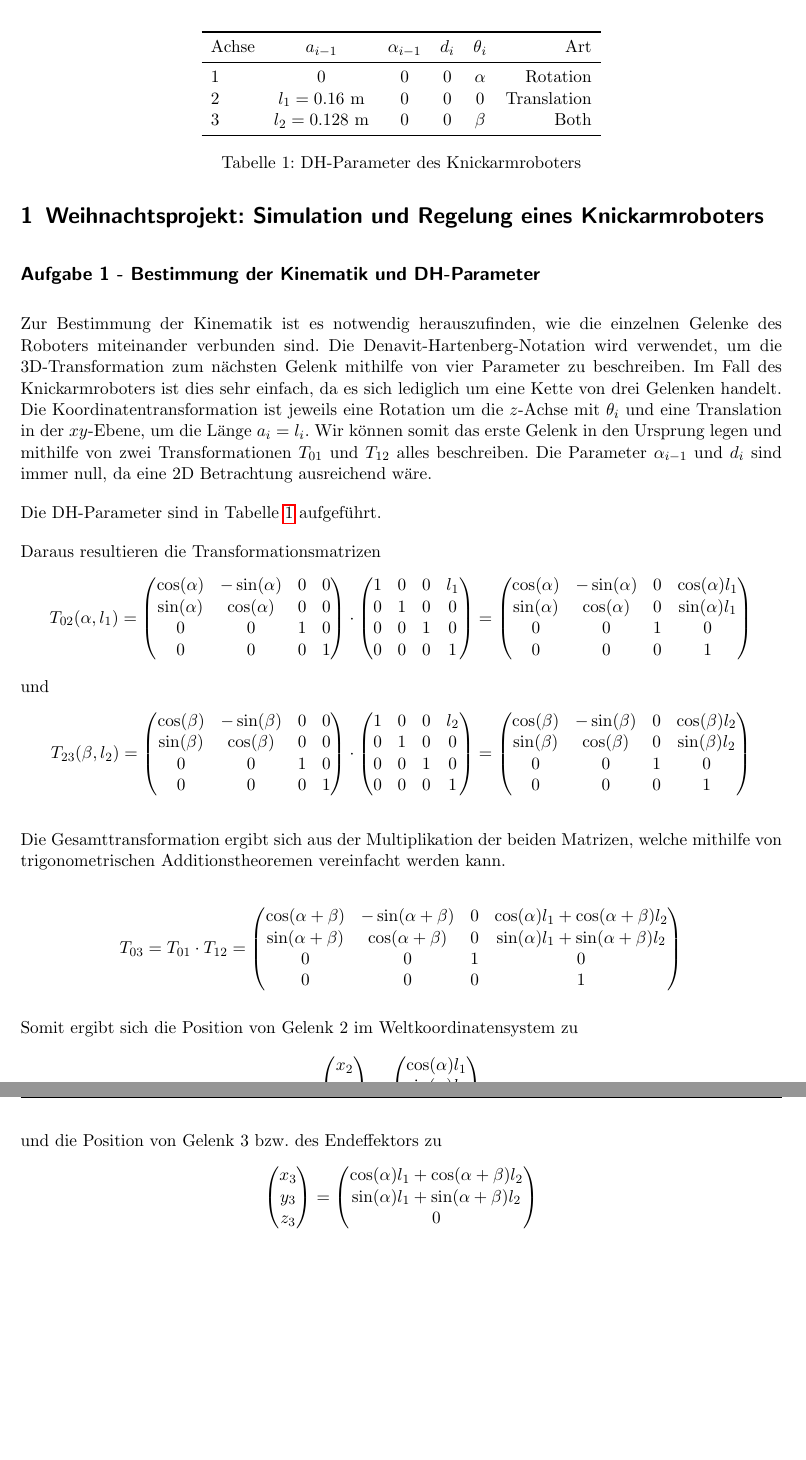
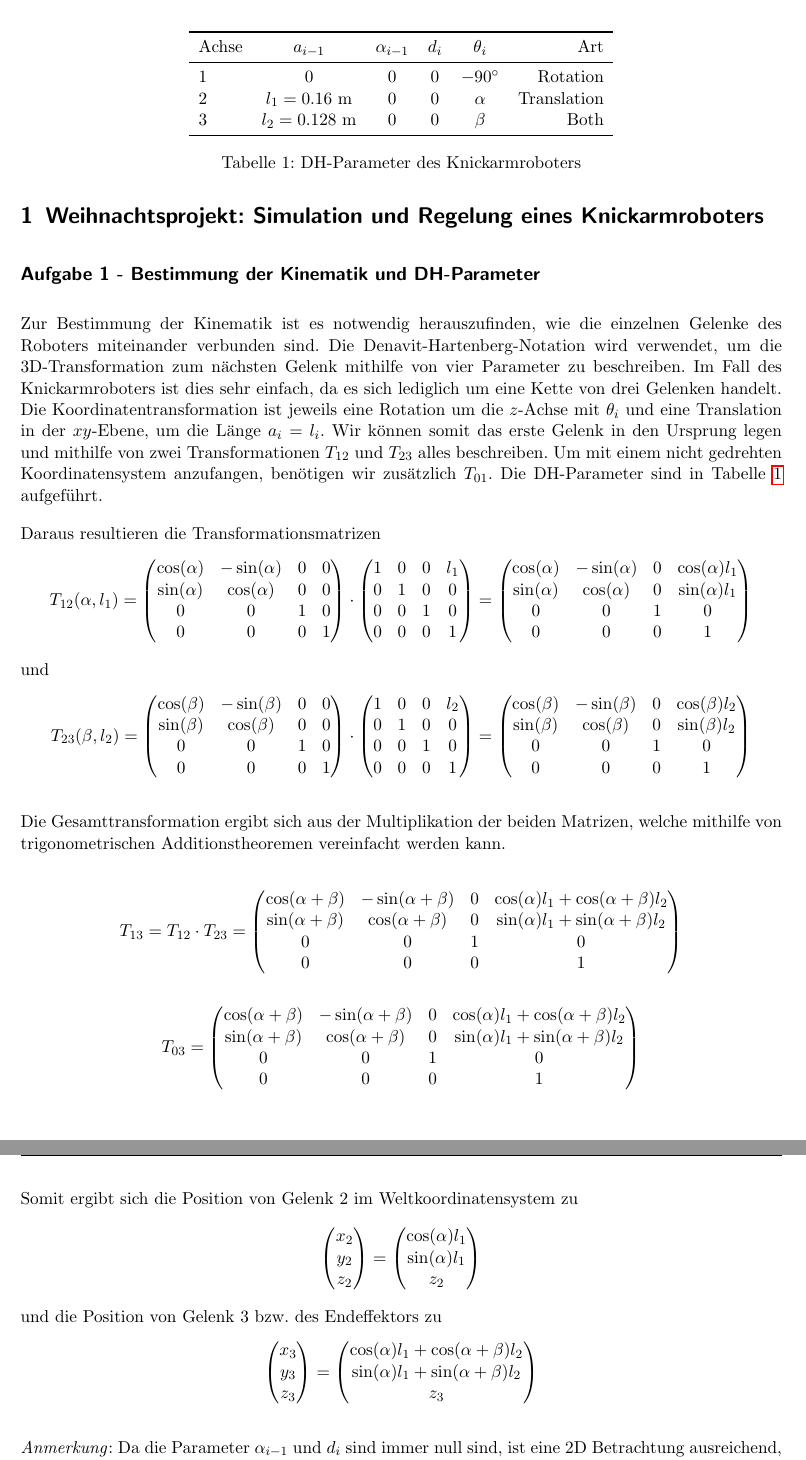
Before and after one commit to Joni32do/Weihnachtsprojekt-Mechatronik, a LaTeX document (Vorlage_Weihnachtsprojekt2324_MSM/Vorlage_Weihnachtsprojekt2324_MSM/Vorlage_Weihnachtsprojekt.tex): two parts of pages 1 and 2 of 4, joined at a grey line, cut so that both start at the same text, the shorter picture padded with empty space. Compiled offline with pdfLaTeX.

Commit message:
[A1] Recent status

```diff
--- a/Vorlage_Weihnachtsprojekt2324_MSM/Vorlage_Weihnachtsprojekt2324_MSM/Vorlage_Weihnachtsprojekt.tex
+++ b/Vorlage_Weihnachtsprojekt2324_MSM/Vorlage_Weihnachtsprojekt2324_MSM/Vorlage_Weihnachtsprojekt.tex
@@ -20,11 +20,7 @@
 Zur Bestimmung der Kinematik ist es notwendig herauszufinden, wie die einzelnen Gelenke des Roboters miteinander verbunden sind.
 Die Denavit-Hartenberg-Notation wird verwendet, um die 3D-Transformation zum nächsten Gelenk mithilfe von vier Parameter zu beschreiben. Im Fall des Knickarmroboters ist
 dies sehr einfach, da es sich lediglich um eine Kette von drei Gelenken handelt. Die Koordinatentransformation ist jeweils eine Rotation um die $z$-Achse mit $\theta_i$
-und eine Translation in der $xy$-Ebene, um die Länge $a_i = l_i$. Wir können somit das erste Gelenk in den Ursprung legen und mithilfe von zwei Transformationen $T_{01}$ und $T_{12}$ alles beschreiben. Die Parameter $\alpha_{i-1}$ und $d_i$ sind immer null, da eine 2D Betrachtung ausreichend wäre.
-
-
-
-Die DH-Parameter sind in Tabelle \ref{tab:DH} aufgeführt.
+und eine Translation in der $xy$-Ebene, um die Länge $a_i = l_i$. Wir können somit das erste Gelenk in den Ursprung legen und mithilfe von zwei Transformationen $T_{12}$ und $T_{23}$ alles beschreiben. Um mit einem nicht gedrehten Koordinatensystem anzufangen, benötigen wir zusätzlich $T_{01}$. Die DH-Parameter sind in Tabelle \ref{tab:DH} aufgeführt.
 
 
 
@@ -34,8 +30,8 @@ Die DH-Parameter sind in Tabelle \ref{tab:DH} aufgeführt.
 		\toprule
 		Achse & $a_{i-1}$ & $\alpha_{i-1}$ & $d_i$ & $\theta_i$ & Art \\
 		\midrule
-		1 & 0& 0& 0& $\alpha$& Rotation \\
-		2 & $l_1 = 0.16 \text{ m}$& 0& 0& 0& Translation\\
+		1 & 0& 0& 0& $-90^\circ $& Rotation \\
+		2 & $l_1 = 0.16 \text{ m}$& 0& 0& $\alpha$& Translation\\
 		3 & $l_2 = 0.128 \text{ m}$& 0& 0& $\beta$& Both\\
 		\bottomrule
 	\end{tabular}
@@ -45,7 +41,7 @@ Die DH-Parameter sind in Tabelle \ref{tab:DH} aufgeführt.
 
 Daraus resultieren die Transformationsmatrizen
 \begin{equation*}
-	T_{02}(\alpha, l_1) = \begin{pmatrix}
+	T_{12}(\alpha, l_1) = \begin{pmatrix}
 	\cos(\alpha) & -\sin(\alpha) & 0 & 0 \\
 	\sin(\alpha) & \cos(\alpha) & 0 & 0 \\
 	0 & 0 & 1 & 0 \\
@@ -85,7 +81,16 @@ und
 Die Gesamttransformation ergibt sich aus der Multiplikation der beiden Matrizen, welche mithilfe von trigonometrischen Additionstheoremen vereinfacht werden kann.
 
 \begin{equation*}
-	T_{03} = T_{01} \cdot T_{12} = \begin{pmatrix}
+	T_{13} = T_{12} \cdot T_{23} = \begin{pmatrix}
+	\cos(\alpha + \beta) & -\sin(\alpha + \beta) & 0 & \cos(\alpha) l_1 + \cos(\alpha + \beta) l_2\\
+	\sin(\alpha + \beta) & \cos(\alpha + \beta) & 0 & \sin(\alpha) l_1 + \sin(\alpha + \beta) l_2 \\
+	0 & 0 & 1 & 0 \\
+	0 & 0 & 0 & 1
+	\end{pmatrix}
+\end{equation*}
+
+\begin{equation*}
+	T_{03} = \begin{pmatrix}
 	\cos(\alpha + \beta) & -\sin(\alpha + \beta) & 0 & \cos(\alpha) l_1 + \cos(\alpha + \beta) l_2\\
 	\sin(\alpha + \beta) & \cos(\alpha + \beta) & 0 & \sin(\alpha) l_1 + \sin(\alpha + \beta) l_2 \\
 	0 & 0 & 1 & 0 \\
@@ -96,15 +101,17 @@ Die Gesamttransformation ergibt sich aus der Multiplikation der beiden Matrizen,
 Somit ergibt sich die Position von Gelenk 2 im Weltkoordinatensystem zu
 \begin{equation*}
 	\begin{pmatrix} x_2 \\ y_2 \\ z_2 \end{pmatrix} = \begin{pmatrix}
-	\cos(\alpha) l_1\\ \sin(\alpha) l_1 \\ 0 \end{pmatrix}
+	\cos(\alpha) l_1\\ \sin(\alpha) l_1 \\ z_2 \end{pmatrix}
 \end{equation*}
 und die Position von Gelenk 3 bzw. des Endeffektors zu
 \begin{equation*}
 	\begin{pmatrix} x_3 \\ y_3 \\ z_3 \end{pmatrix} =
 	\begin{pmatrix}
-	\cos(\alpha) l_1 + \cos(\alpha + \beta) l_2\\ \sin(\alpha) l_1 + \sin(\alpha + \beta) l_2 \\ 0
+	\cos(\alpha) l_1 + \cos(\alpha + \beta) l_2\\ \sin(\alpha) l_1 + \sin(\alpha + \beta) l_2 \\ z_3
 	\end{pmatrix}
 \end{equation*}
+
+\textit{Anmerkung}: Da die Parameter $\alpha_{i-1}$ und $d_i$ sind immer null sind, ist eine 2D Betrachtung ausreichend, wie man auch an der \emph{Identitäts-Zeile-Spalte} für $z$ erkennen kann.
 
 \subsection*{Aufgabe 2 - Bestimmung der Bewegungsgleichung}
 
```
Also changed, not shown: 3 other files.
